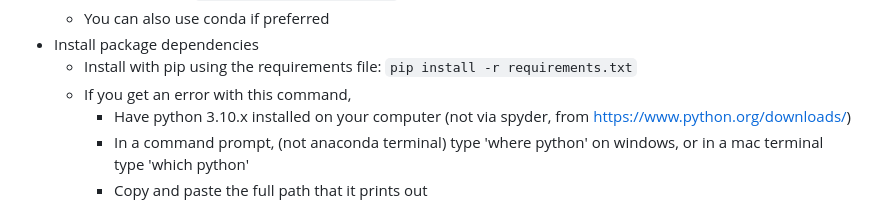
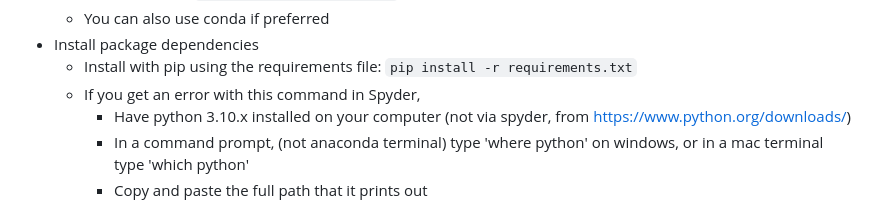
Before and after one commit to b-pardi/pyQCM, a Markdown page: README.md, the part around the change. GitHub-like rendering.

Commit message:
small readme update

```diff
--- a/README.md
+++ b/README.md
@@ -63,7 +63,7 @@ There are two methods for downloading the package.
 	- You can also use conda if preferred
 - Install package dependencies
 	- Install with pip using the requirements file: `pip install -r requirements.txt`
-	- If you get an error with this command,
+	- If you get an error with this command in Spyder,
 		- Have python 3.10.x installed on your computer (not via spyder, from https://www.python.org/downloads/)
 		- In a command prompt, (not anaconda terminal) type 'where python' on windows, or in a mac terminal type 'which python'
 		- Copy and paste the full path that it prints out
```
